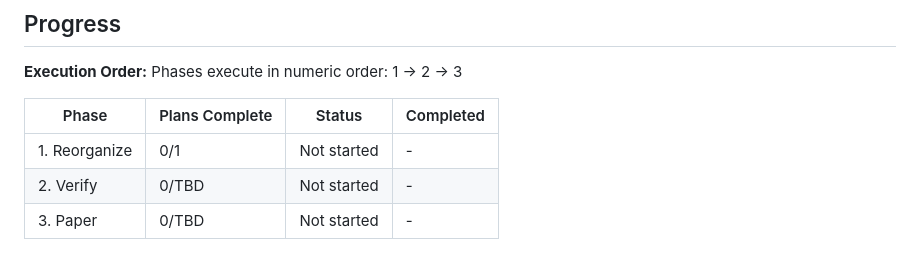
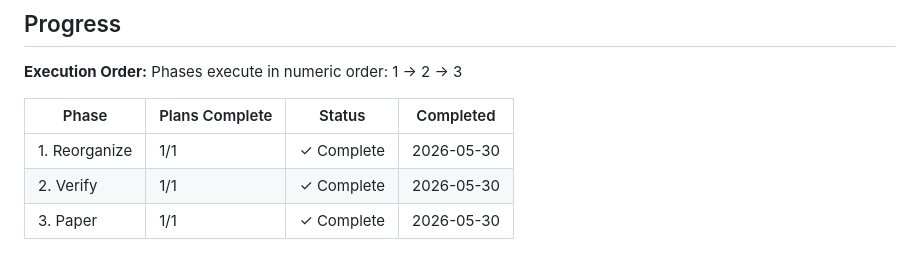
Before and after one commit to SoftHeinrich/transarc-emp, a Markdown page: .planning/ROADMAP.md, the part around the change. Rendered like a GitHub page.

Commit message:
docs: roadmap progress table — all 3 phases complete
Co-Authored-By: Claude Opus 4.8 (1M context) <noreply@anthropic.com>

```diff
--- a/.planning/ROADMAP.md
+++ b/.planning/ROADMAP.md
@@ -59,6 +59,6 @@ Phases execute in numeric order: 1 → 2 → 3
 
 | Phase | Plans Complete | Status | Completed |
 |-------|----------------|--------|-----------|
-| 1. Reorganize | 0/1 | Not started | - |
-| 2. Verify | 0/TBD | Not started | - |
-| 3. Paper | 0/TBD | Not started | - |
+| 1. Reorganize | 1/1 | ✓ Complete | 2026-05-30 |
+| 2. Verify | 1/1 | ✓ Complete | 2026-05-30 |
+| 3. Paper | 1/1 | ✓ Complete | 2026-05-30 |
```
